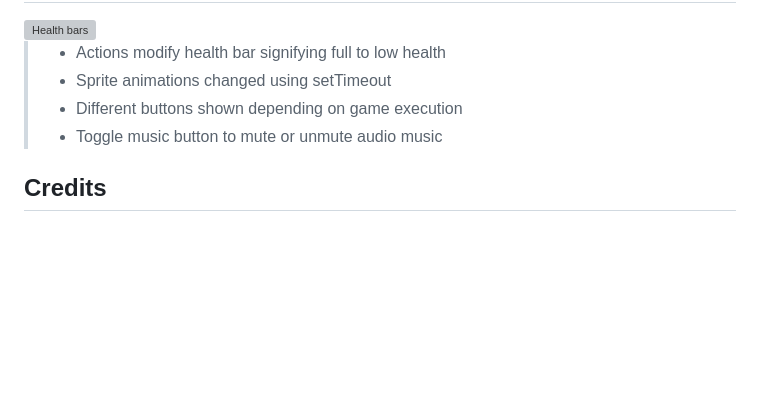
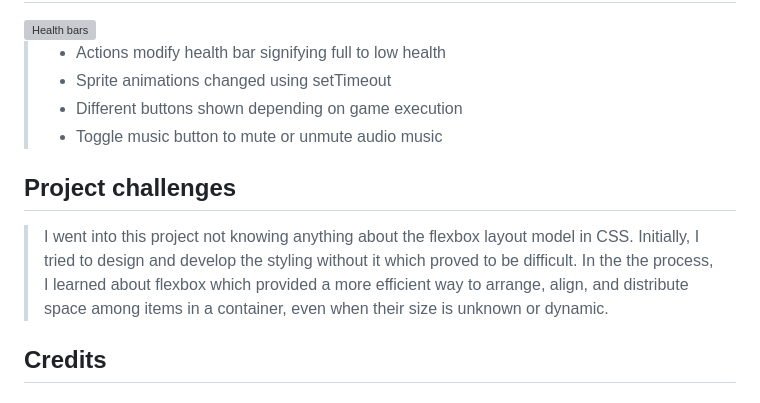
Before and after one commit to joond10/turnbased-rpg, a Markdown page: README.md, the part around the change. Rendered like a GitHub page; blank space fills up the shorter version; grey boxes are pictures that could not be loaded.

```diff
--- a/README.md
+++ b/README.md
@@ -39,6 +39,10 @@
 > - Different buttons shown depending on game execution
 > - Toggle music button to mute or unmute audio music
 
+## Project challenges
+
+> I went into this project not knowing anything about the flexbox layout model in CSS. Initially, I tried to design and develop the styling without it which proved to be difficult. In the the process, I learned about flexbox which provided a more efficient way to arrange, align, and distribute space among items in a container, even when their size is unknown or dynamic.
+
 ## Credits
 
 ### Sprites
```
